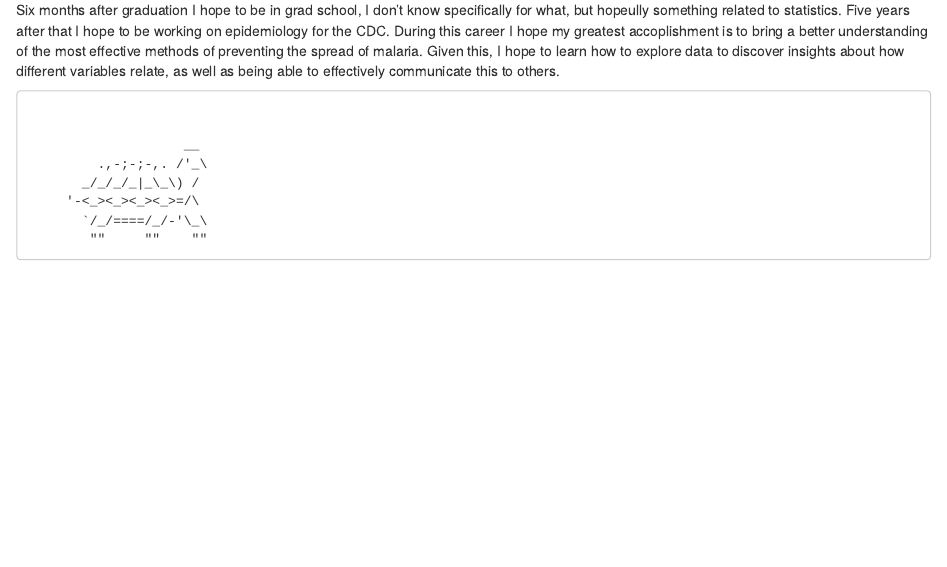
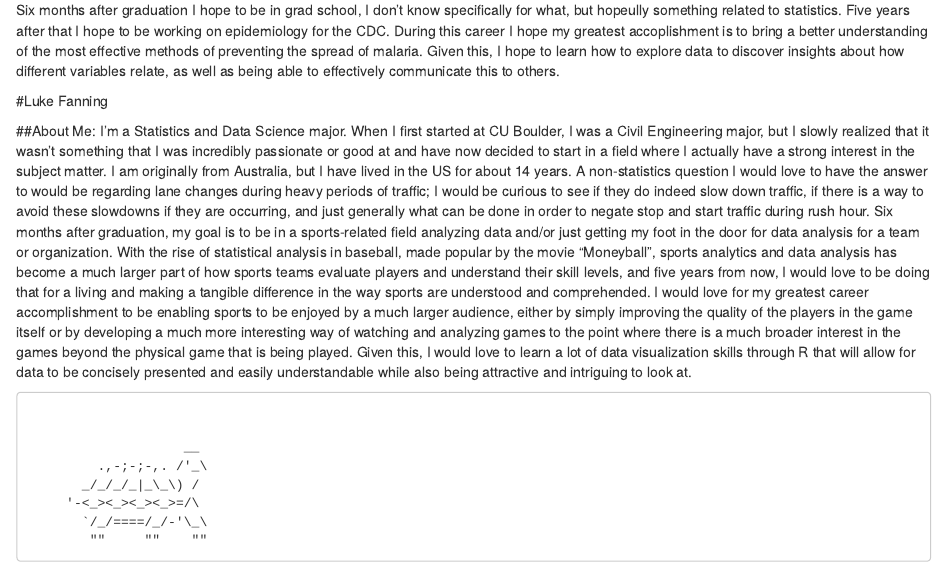
Before and after one commit to andrew-duffy/one4all, an R Markdown document (Lab 2_One4All.Rmd): the page in a window 1100 px wide, from 1180 px down. Rendered offline with R 4.5, knitr and Pandoc, with nearby package versions.

Commit message:
Added my about me section

````diff
--- a/Lab 2_One4All.Rmd
+++ b/Lab 2_One4All.Rmd
@@ -2,7 +2,9 @@
 title: "Lab 2"
 author: "Braden Griebel, Luke Fanning, Ahyo Falick, Andrew Duffy"
 date: "9/4/2019"
-output: html_document
+output:
+  html_document: default
+  word_document: default
 ---
 
 ```{r setup, include=FALSE}
@@ -26,6 +28,15 @@ Hello! I am a Math major and Biochem minor. One question I would like to answer
 
 
 Six months after graduation I hope to be in grad school, I don't know specifically for what, but hopeully something related to statistics. Five years after that I hope to be working on epidemiology for the CDC. During this career I hope my greatest accoplishment is to bring a better understanding of the most effective methods of preventing the spread of malaria. Given this, I hope to learn how to explore data to discover insights about how different variables relate, as well as being able to effectively communicate this to others.
+
+
+#Luke Fanning
+
+
+##About Me:
+I’m a Statistics and Data Science major. When I first started at CU Boulder, I was a Civil Engineering major, but I slowly realized that it wasn’t something that I was incredibly passionate or good at and have now decided to start in a field where I actually have a strong interest in the subject matter. I am originally from Australia, but I have lived in the US for about 14 years. A non-statistics question I would love to have the answer to would be regarding lane changes during heavy periods of traffic; I would be curious to see if they do indeed slow down traffic, if there is a way to avoid these slowdowns if they are occurring, and just generally what can be done in order to negate stop and start traffic during rush hour.
+Six months after graduation, my goal is to be in a sports-related field analyzing data and/or just getting my foot in the door for data analysis for a team or organization. With the rise of statistical analysis in baseball, made popular by the movie “Moneyball”, sports analytics and data analysis has become a much larger part of how sports teams evaluate players and understand their skill levels, and five years from now, I would love to be doing that for a living and making a tangible difference in the way sports are understood and comprehended. I would love for my greatest career accomplishment to be enabling sports to be enjoyed by a much larger audience, either by simply improving the quality of the players in the game itself or by developing a much more interesting way of watching and analyzing games to the point where there is a much broader interest in the games beyond the physical game that is being played. Given this, I would love to learn a lot of data visualization skills through R that will allow for data to be concisely presented and easily understandable while also being attractive and intriguing to look at.
+
 ```{}
 
 
````
